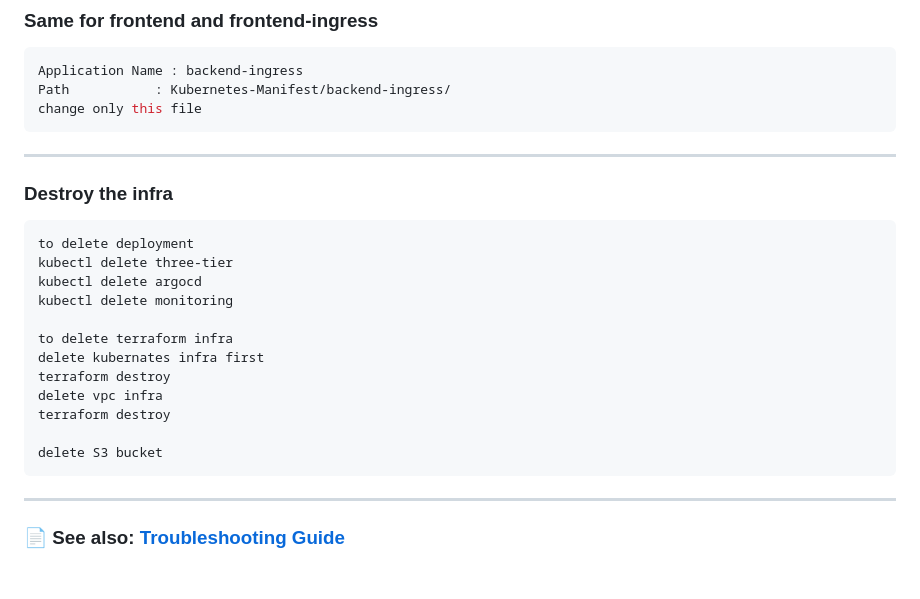
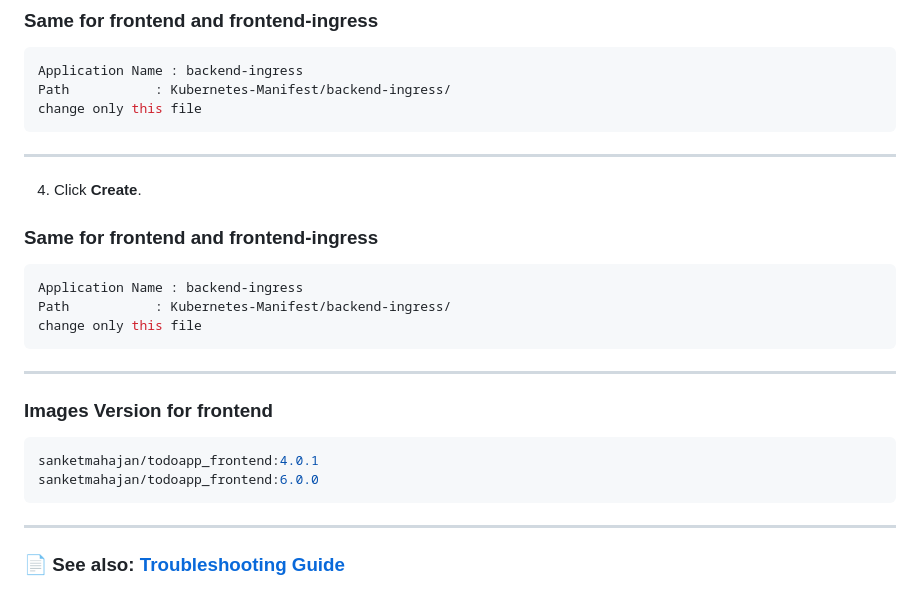
Before and after one commit to sanketM1996/Eks-prometheus-grafana-argocd, a Markdown page: README.md, the part around the change. Drawn GitHub-style.

Commit message:
added docker images

````diff
--- a/README.md
+++ b/README.md
@@ -290,22 +290,20 @@ change only this file
 ```
 ---
 
+4. Click **Create**.
 
+### Same for frontend and frontend-ingress
+```bash
+Application Name : backend-ingress
+Path           : Kubernetes-Manifest/backend-ingress/
+change only this file
+```
+---
 
-### Destroy the infra
+### Images Version for frontend
 ```bash
-to delete deployment
-kubectl delete three-tier
-kubectl delete argocd
-kubectl delete monitoring
-
-to delete terraform infra
-delete kubernates infra first
-terraform destroy
-delete vpc infra
-terraform destroy
-
-delete S3 bucket
+sanketmahajan/todoapp_frontend:4.0.1
+sanketmahajan/todoapp_frontend:6.0.0
 ```
 ---
 ### 📄 See also: [Troubleshooting Guide](./TroubleShootingCmd.md)
````
